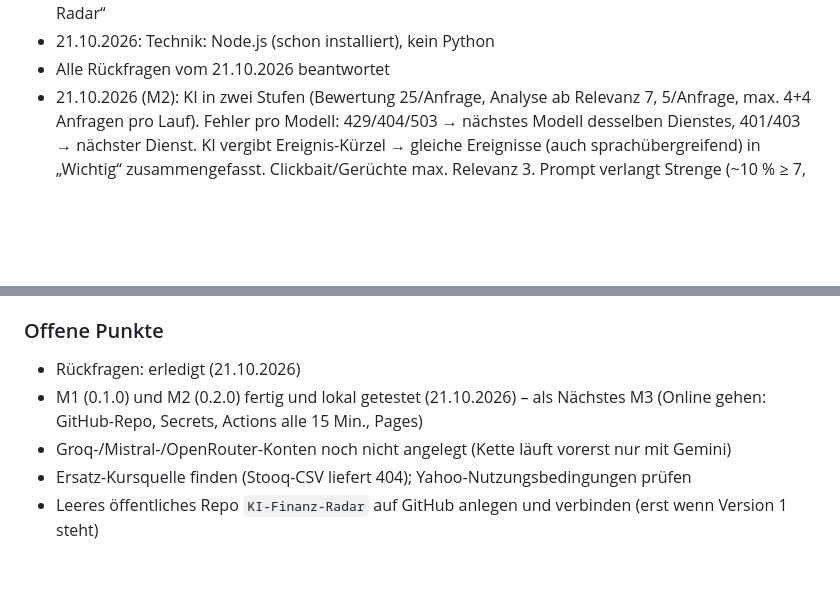
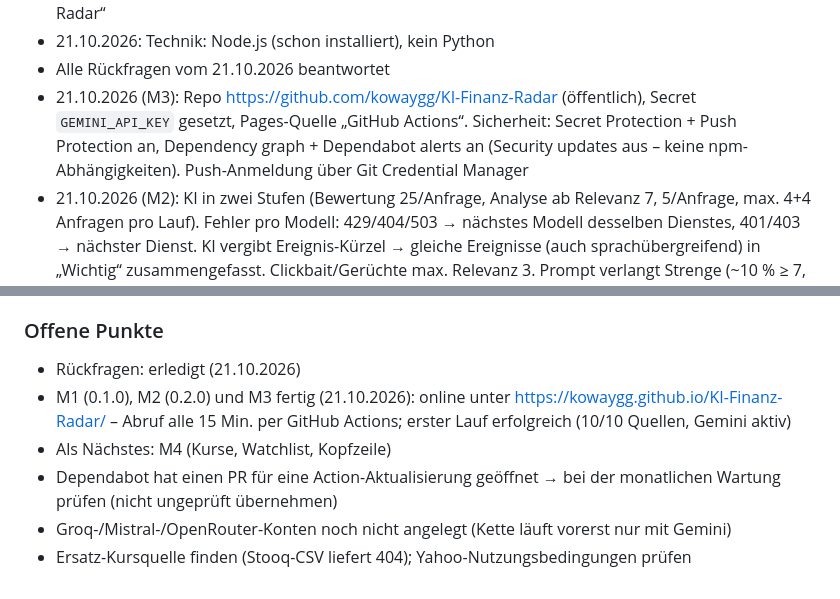
Before and after one commit to kowaygg/KI-Finanz-Radar, a Markdown page: CLAUDE.md, 2 parts joined by grey strips. Drawn GitHub-style; blank space fills up the shorter version.

Commit message:
CLAUDE.md: M3 abgeschlossen, Stand online
Co-Authored-By: Claude Opus 5.5 <noreply@anthropic.com>

```diff
--- a/CLAUDE.md
+++ b/CLAUDE.md
@@ -230,6 +230,7 @@ VORGEHEN
 - 21.10.2026: Name überall „KI-Finanz-Radar“: Repo `KI-Finanz-Radar` (öffentlich, Adresse https://kowaygg.github.io/KI-Finanz-Radar/ – Groß-/Kleinschreibung beachten), App-Name „KI-Finanz-Radar“
 - 21.10.2026: Technik: Node.js (schon installiert), kein Python
 - Alle Rückfragen vom 21.10.2026 beantwortet
+- 21.10.2026 (M3): Repo https://github.com/kowaygg/KI-Finanz-Radar (öffentlich), Secret `GEMINI_API_KEY` gesetzt, Pages-Quelle „GitHub Actions“. Sicherheit: Secret Protection + Push Protection an, Dependency graph + Dependabot alerts an (Security updates aus – keine npm-Abhängigkeiten). Push-Anmeldung über Git Credential Manager
 - 21.10.2026 (M2): KI in zwei Stufen (Bewertung 25/Anfrage, Analyse ab Relevanz 7, 5/Anfrage, max. 4+4 Anfragen pro Lauf). Fehler pro Modell: 429/404/503 → nächstes Modell desselben Dienstes, 401/403 → nächster Dienst. KI vergibt Ereignis-Kürzel → gleiche Ereignisse (auch sprachübergreifend) in „Wichtig“ zusammengefasst. Clickbait/Gerüchte max. Relevanz 3. Prompt verlangt Strenge (~10 % ≥ 7, PR max. 6). Modelle 21.10.2026 per ki-check bestätigt: gemini-3.8-flash, gemini-3.5-flash-lite, gemini-2.5-flash
 - 21.10.2026 (M1): Nur Meldungen der letzten 48 h aufnehmen; Teaser nur intern als KI-Eingabe, nie veröffentlicht/angezeigt; Service Worker holt alles zuerst aus dem Netz (Offline-Fallback)
 - 21.10.2026 (M3, ersetzt Daten-Zweig-Idee): Arbeitsstand `data/zustand.json` liegt im GitHub-Actions-Cache (neuer Schlüssel pro Lauf, Wiederherstellung über Präfix) – keine Daten-Commits, Repo bleibt klein, Teaser nicht öffentlich. Geht der Cache verloren, werden die letzten 48 h neu geholt und neu bewertet.
@@ -261,7 +262,8 @@ VORGEHEN
 
 ### Offene Punkte
 - Rückfragen: erledigt (21.10.2026)
-- M1 (0.1.0) und M2 (0.2.0) fertig und lokal getestet (21.10.2026) – als Nächstes M3 (Online gehen: GitHub-Repo, Secrets, Actions alle 15 Min., Pages)
+- M1 (0.1.0), M2 (0.2.0) und M3 fertig (21.10.2026): online unter https://kowaygg.github.io/KI-Finanz-Radar/ – Abruf alle 15 Min. per GitHub Actions; erster Lauf erfolgreich (10/10 Quellen, Gemini aktiv)
+- Als Nächstes: M4 (Kurse, Watchlist, Kopfzeile)
+- Dependabot hat einen PR für eine Action-Aktualisierung geöffnet → bei der monatlichen Wartung prüfen (nicht ungeprüft übernehmen)
 - Groq-/Mistral-/OpenRouter-Konten noch nicht angelegt (Kette läuft vorerst nur mit Gemini)
 - Ersatz-Kursquelle finden (Stooq-CSV liefert 404); Yahoo-Nutzungsbedingungen prüfen
-- Leeres öffentliches Repo `KI-Finanz-Radar` auf GitHub anlegen und verbinden (erst wenn Version 1 steht)
```
